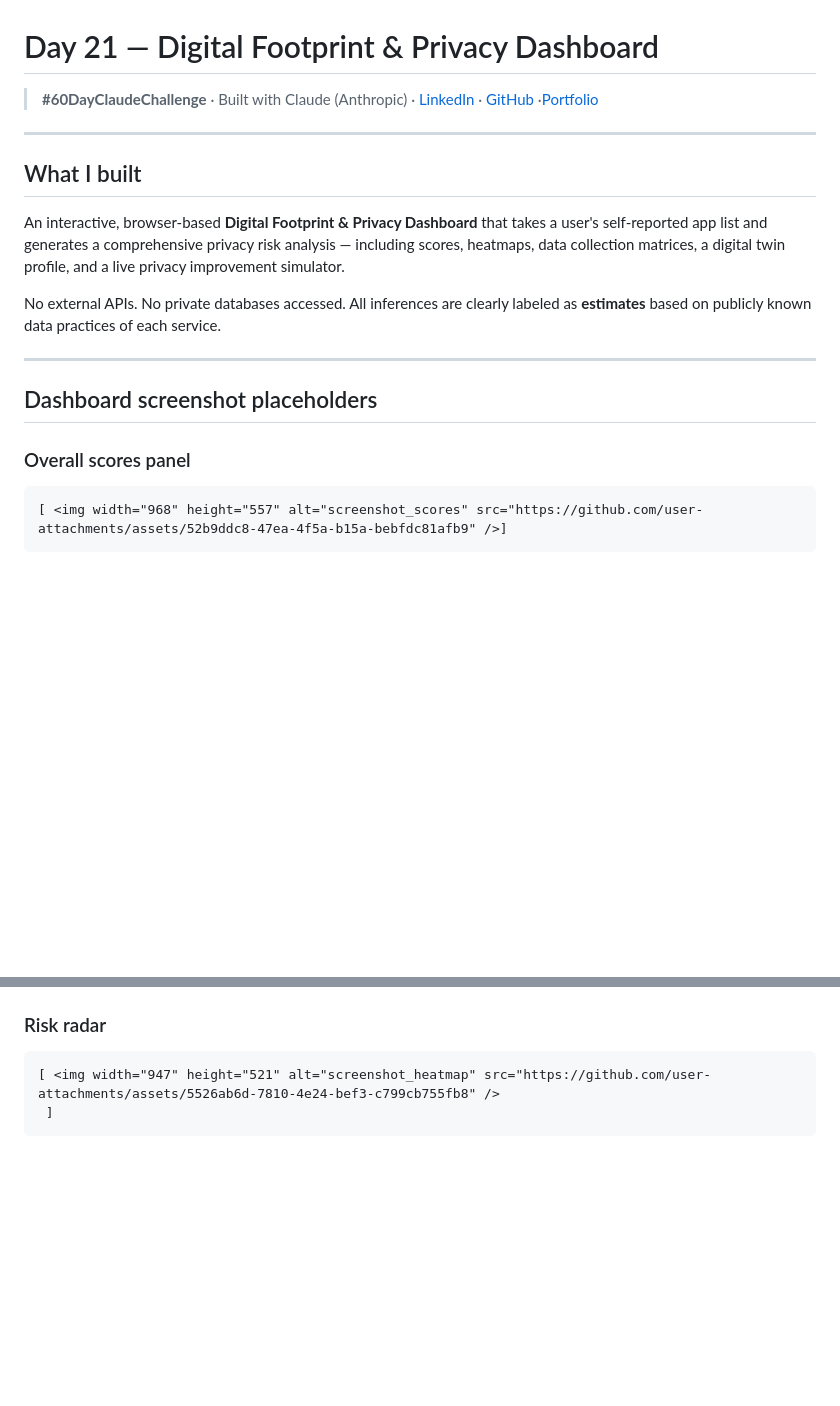
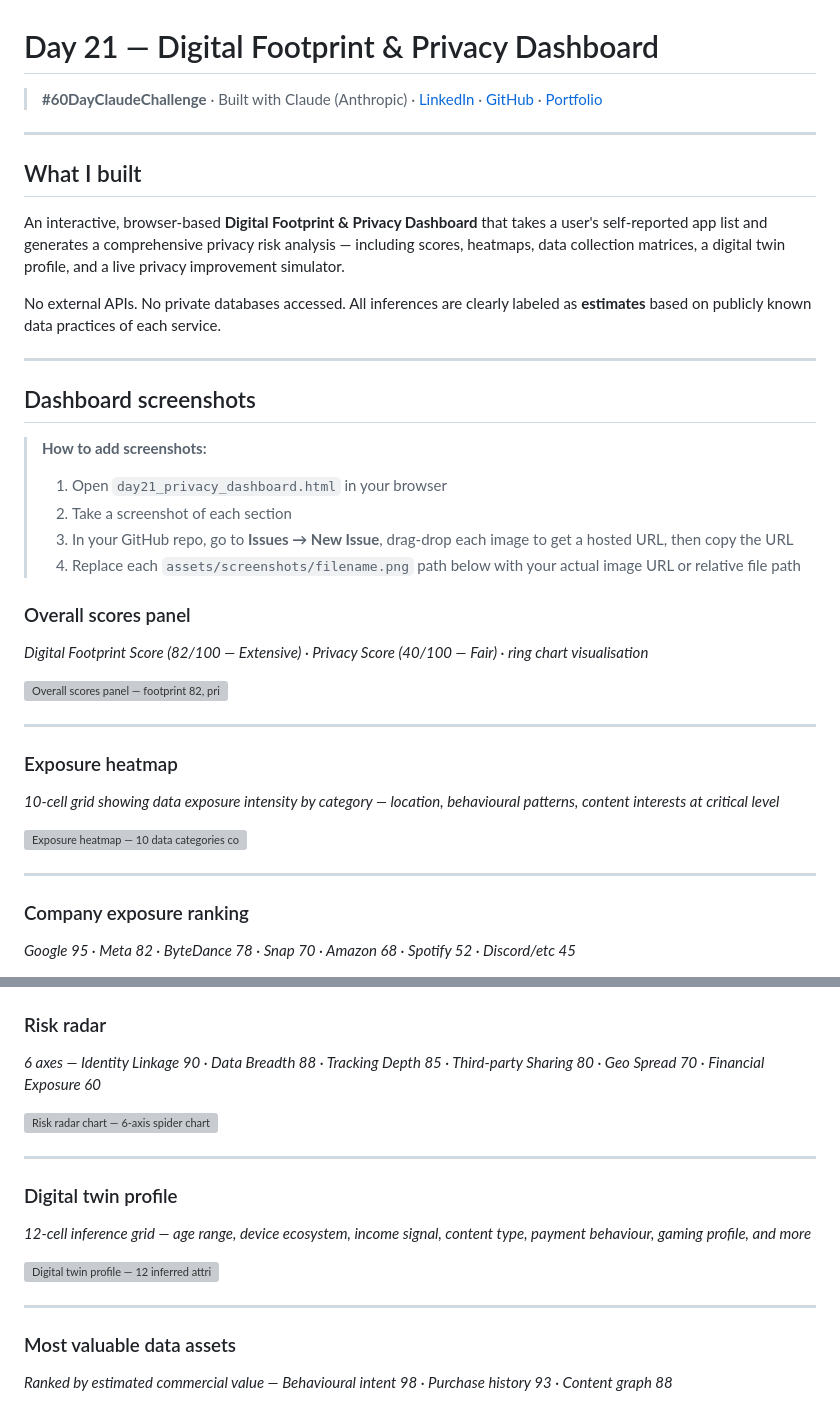
Before and after one commit to uroojey/My-Claude-journey, a Markdown page: Day21.md, 2 parts joined by grey strips. GitHub-like rendering; blank space fills up the shorter version; grey boxes are pictures that could not be loaded.

Commit message:
Day 21 content and add screenshots
Updated the Day 21 markdown file to enhance content and formatting, including adding screenshots and improving descriptions.

````diff
--- a/Day21.md
+++ b/Day21.md
@@ -1,9 +1,6 @@
 # Day 21 — Digital Footprint & Privacy Dashboard
 
-> **#60DayClaudeChallenge** · Built with Claude (Anthropic)
- · [LinkedIn](https://linkedin.com/in/uroojey)
- · [GitHub](https://github.com/uroojey)
- ·[Portfolio](https://portfolio-uroojey.vercel.app)
+> **#60DayClaudeChallenge** · Built with Claude (Anthropic) · [LinkedIn](https://linkedin.com/in/uroojey) · [GitHub](https://github.com/uroojey) · [Portfolio](https://portfolio-uroojey.vercel.app)
 
 ---
 
@@ -15,10 +12,28 @@ No external APIs. No private databases accessed. All inferences are clearly labe
 
 ---
 
-## Dashboard screenshot placeholders
+## Dashboard screenshots
 
+> **How to add screenshots:**
+> 1. Open `day21_privacy_dashboard.html` in your browser
+> 2. Take a screenshot of each section
+> 3. In your GitHub repo, go to **Issues → New Issue**, drag-drop each image to get a hosted URL, then copy the URL
+> 4. Replace each `assets/screenshots/filename.png` path below with your actual image URL or relative file path
 
 ### Overall scores panel
-```
-[ <img width="968" height="557" alt="screenshot_scores" src="https://github.com/user-attachments/assets/52b9ddc8-47ea-4f5a-b15a-bebfdc81afb9" />]
-```
+*Digital Footprint Score (82/100 — Extensive) · Privacy Score (40/100 — Fair) · ring chart visualisation*
+
+![Overall scores panel — footprint 82, privacy 40](assets/screenshots/day21_scores.png)
+
+---
+
+### Exposure heatmap
+*10-cell grid showing data exposure intensity by category — location, behavioural patterns, content interests at critical level*
+
+![Exposure heatmap — 10 data categories colour-coded by risk](assets/screenshots/day21_heatmap.png)
+
+---
+
+### Company exposure ranking
+*Google 95 · Meta 82 · ByteDance 78 · Snap 70 · Amazon 68 · Spotify 52 · Discord/etc 45*
+
@@ -25,6 +50,18 @@ No external APIs. No private databases accessed. All inferences are clearly labe
 
 ### Risk radar
-```
-[ <img width="947" height="521" alt="screenshot_heatmap" src="https://github.com/user-attachments/assets/5526ab6d-7810-4e24-bef3-c799cb755fb8" />
- ]
-```
+*6 axes — Identity Linkage 90 · Data Breadth 88 · Tracking Depth 85 · Third-party Sharing 80 · Geo Spread 70 · Financial Exposure 60*
+
+![Risk radar chart — 6-axis spider chart](assets/screenshots/day21_radar.png)
+
+---
+
+### Digital twin profile
+*12-cell inference grid — age range, device ecosystem, income signal, content type, payment behaviour, gaming profile, and more*
+
+![Digital twin profile — 12 inferred attributes with confidence levels](assets/screenshots/day21_twin.png)
+
+---
+
+### Most valuable data assets
+*Ranked by estimated commercial value — Behavioural intent 98 · Purchase history 93 · Content graph 88*
+
````
Also changed, not shown: other parts of Day21.md (+33 -0 lines).
